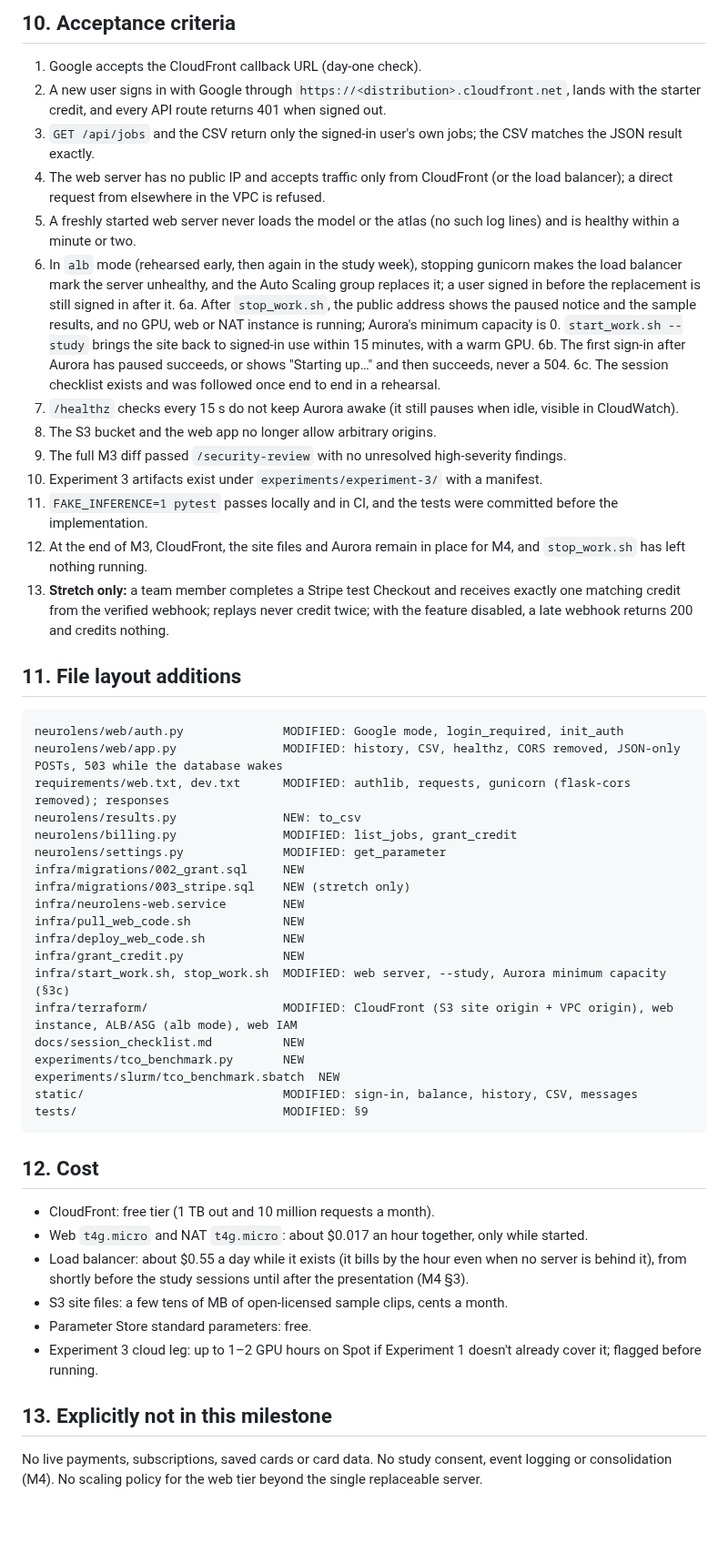
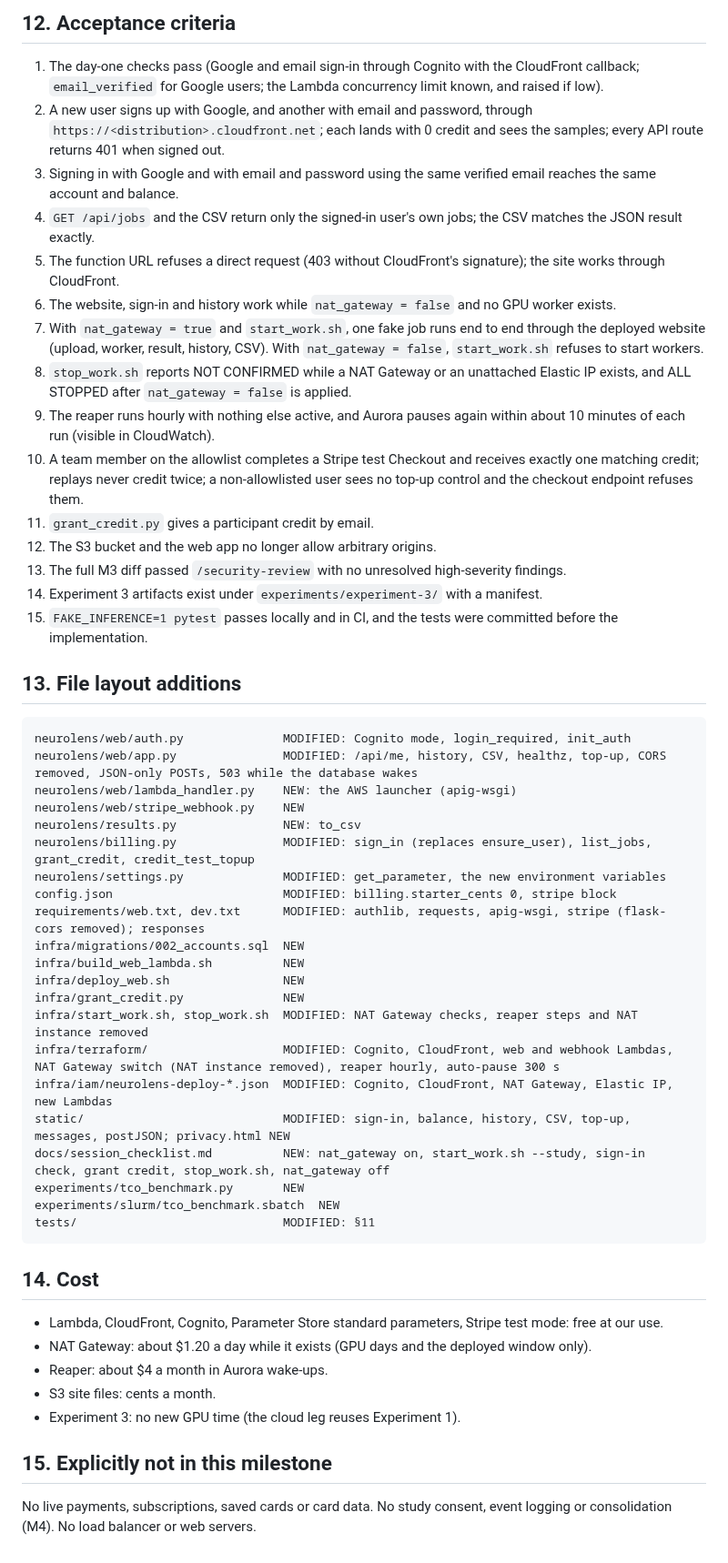
Before and after one commit to kelvinlowhm86/neurolens, a Markdown page: docs/M3b_spec.md, the part around one of its changes. Shown at 91% size. Drawn GitHub-style; blank space fills up the shorter version.

````diff
--- a/docs/M3b_spec.md
+++ b/docs/M3b_spec.md
@@ -211,52 +193,52 @@ Attempt only after every other acceptance criterion in §10 passes. It demonstra
 
-## 10. Acceptance criteria
-1. Google accepts the CloudFront callback URL (day-one check).
-2. A new user signs in with Google through `https://<distribution>.cloudfront.net`, lands with the starter credit, and every API route returns 401 when signed out.
-3. `GET /api/jobs` and the CSV return only the signed-in user's own jobs; the CSV matches the JSON result exactly.
-4. The web server has no public IP and accepts traffic only from CloudFront (or the load balancer); a direct request from elsewhere in the VPC is refused.
-5. A freshly started web server never loads the model or the atlas (no such log lines) and is healthy within a minute or two.
-6. In `alb` mode (rehearsed early, then again in the study week), stopping gunicorn makes the load balancer mark the server unhealthy, and the Auto Scaling group replaces it; a user signed in before the replacement is still signed in after it.
-6a. After `stop_work.sh`, the public address shows the paused notice and the sample results, and no GPU, web or NAT instance is running; Aurora's minimum capacity is 0. `start_work.sh --study` brings the site back to signed-in use within 15 minutes, with a warm GPU.
-6b. The first sign-in after Aurora has paused succeeds, or shows "Starting up…" and then succeeds, never a 504.
-6c. The session checklist exists and was followed once end to end in a rehearsal.
-7. `/healthz` checks every 15 s do not keep Aurora awake (it still pauses when idle, visible in CloudWatch).
-8. The S3 bucket and the web app no longer allow arbitrary origins.
-9. The full M3 diff passed `/security-review` with no unresolved high-severity findings.
-10. Experiment 3 artifacts exist under `experiments/experiment-3/` with a manifest.
-11. `FAKE_INFERENCE=1 pytest` passes locally and in CI, and the tests were committed before the implementation.
-12. At the end of M3, CloudFront, the site files and Aurora remain in place for M4, and `stop_work.sh` has left nothing running.
-13. **Stretch only:** a team member completes a Stripe test Checkout and receives exactly one matching credit from the verified webhook; replays never credit twice; with the feature disabled, a late webhook returns 200 and credits nothing.
+## 12. Acceptance criteria
+1. The day-one checks pass (Google and email sign-in through Cognito with the CloudFront callback; `email_verified` for Google users; the Lambda concurrency limit known, and raised if low).
+2. A new user signs up with Google, and another with email and password, through `https://<distribution>.cloudfront.net`; each lands with 0 credit and sees the samples; every API route returns 401 when signed out.
+3. Signing in with Google and with email and password using the same verified email reaches the same account and balance.
+4. `GET /api/jobs` and the CSV return only the signed-in user's own jobs; the CSV matches the JSON result exactly.
+5. The function URL refuses a direct request (403 without CloudFront's signature); the site works through CloudFront.
+6. The website, sign-in and history work while `nat_gateway = false` and no GPU worker exists.
+7. With `nat_gateway = true` and `start_work.sh`, one fake job runs end to end through the deployed website (upload, worker, result, history, CSV). With `nat_gateway = false`, `start_work.sh` refuses to start workers.
+8. `stop_work.sh` reports NOT CONFIRMED while a NAT Gateway or an unattached Elastic IP exists, and ALL STOPPED after `nat_gateway = false` is applied.
+9. The reaper runs hourly with nothing else active, and Aurora pauses again within about 10 minutes of each run (visible in CloudWatch).
+10. A team member on the allowlist completes a Stripe test Checkout and receives exactly one matching credit; replays never credit twice; a non-allowlisted user sees no top-up control and the checkout endpoint refuses them.
+11. `grant_credit.py` gives a participant credit by email.
+12. The S3 bucket and the web app no longer allow arbitrary origins.
+13. The full M3 diff passed `/security-review` with no unresolved high-severity findings.
+14. Experiment 3 artifacts exist under `experiments/experiment-3/` with a manifest.
+15. `FAKE_INFERENCE=1 pytest` passes locally and in CI, and the tests were committed before the implementation.
 
-## 11. File layout additions
+## 13. File layout additions
 ```
-neurolens/web/auth.py              MODIFIED: Google mode, login_required, init_auth
-neurolens/web/app.py               MODIFIED: history, CSV, healthz, CORS removed, JSON-only POSTs, 503 while the database wakes
-requirements/web.txt, dev.txt      MODIFIED: authlib, requests, gunicorn (flask-cors removed); responses
+neurolens/web/auth.py              MODIFIED: Cognito mode, login_required, init_auth
+neurolens/web/app.py               MODIFIED: /api/me, history, CSV, healthz, top-up, CORS removed, JSON-only POSTs, 503 while the database wakes
+neurolens/web/lambda_handler.py    NEW: the AWS launcher (apig-wsgi)
+neurolens/web/stripe_webhook.py    NEW
 neurolens/results.py               NEW: to_csv
-neurolens/billing.py               MODIFIED: list_jobs, grant_credit
-neurolens/settings.py              MODIFIED: get_parameter
-infra/migrations/002_grant.sql     NEW
-infra/migrations/003_stripe.sql    NEW (stretch only)
-infra/neurolens-web.service        NEW
-infra/pull_web_code.sh             NEW
-infra/deploy_web_code.sh           NEW
+neurolens/billing.py               MODIFIED: sign_in (replaces ensure_user), list_jobs, grant_credit, credit_test_topup
+neurolens/settings.py              MODIFIED: get_parameter, the new environment variables
+config.json                        MODIFIED: billing.starter_cents 0, stripe block
+requirements/web.txt, dev.txt      MODIFIED: authlib, requests, apig-wsgi, stripe (flask-cors removed); responses
+infra/migrations/002_accounts.sql  NEW
+infra/build_web_lambda.sh          NEW
+infra/deploy_web.sh                NEW
 infra/grant_credit.py              NEW
-infra/start_work.sh, stop_work.sh  MODIFIED: web server, --study, Aurora minimum capacity (§3c)
-infra/terraform/                   MODIFIED: CloudFront (S3 site origin + VPC origin), web instance, ALB/ASG (alb mode), web IAM
-docs/session_checklist.md          NEW
+infra/start_work.sh, stop_work.sh  MODIFIED: NAT Gateway checks, reaper steps and NAT instance removed
+infra/terraform/                   MODIFIED: Cognito, CloudFront, web and webhook Lambdas, NAT Gateway switch (NAT instance removed), reaper hourly, auto-pause 300 s
+infra/iam/neurolens-deploy-*.json  MODIFIED: Cognito, CloudFront, NAT Gateway, Elastic IP, new Lambdas
+static/                            MODIFIED: sign-in, balance, history, CSV, top-up, messages, postJSON; privacy.html NEW
+docs/session_checklist.md          NEW: nat_gateway on, start_work.sh --study, sign-in check, grant credit, stop_work.sh, nat_gateway off
 experiments/tco_benchmark.py       NEW
 experiments/slurm/tco_benchmark.sbatch  NEW
-static/                            MODIFIED: sign-in, balance, history, CSV, messages
-tests/                             MODIFIED: §9
+tests/                             MODIFIED: §11
 ```
 
-## 12. Cost
-- CloudFront: free tier (1 TB out and 10 million requests a month).
-- Web `t4g.micro` and NAT `t4g.micro`: about $0.017 an hour together, only while started.
-- Load balancer: about $0.55 a day while it exists (it bills by the hour even when no server is behind it), from shortly before the study sessions until after the presentation (M4 §3).
-- S3 site files: a few tens of MB of open-licensed sample clips, cents a month.
-- Parameter Store standard parameters: free.
-- Experiment 3 cloud leg: up to 1–2 GPU hours on Spot if Experiment 1 doesn't already cover it; flagged before running.
+## 14. Cost
+- Lambda, CloudFront, Cognito, Parameter Store standard parameters, Stripe test mode: free at our use.
+- NAT Gateway: about $1.20 a day while it exists (GPU days and the deployed window only).
+- Reaper: about $4 a month in Aurora wake-ups.
+- S3 site files: cents a month.
+- Experiment 3: no new GPU time (the cloud leg reuses Experiment 1).
 
-## 13. Explicitly not in this milestone
-No live payments, subscriptions, saved cards or card data. No study consent, event logging or consolidation (M4). No scaling policy for the web tier beyond the single replaceable server.
+## 15. Explicitly not in this milestone
+No live payments, subscriptions, saved cards or card data. No study consent, event logging or consolidation (M4). No load balancer or web servers.
````
Also changed, not shown: other parts of docs/M3b_spec.md (+156 -174 lines).
